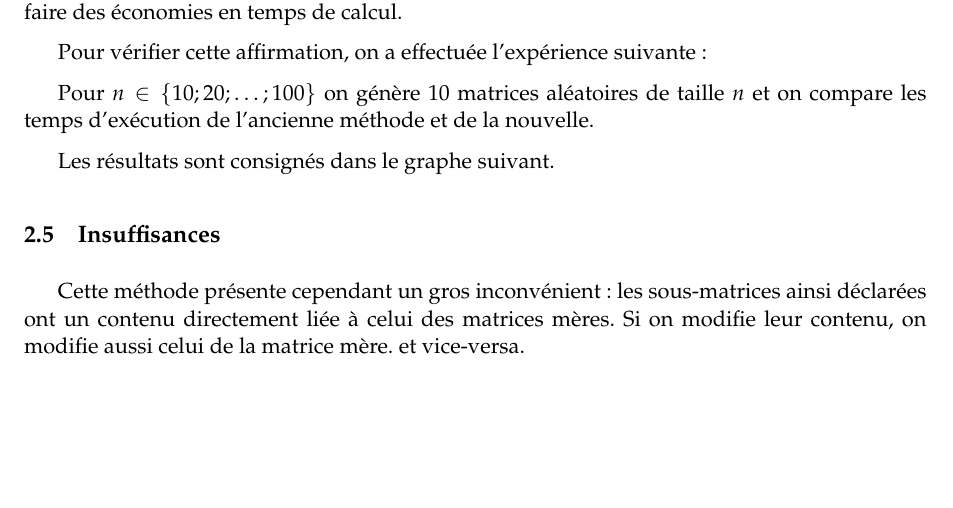
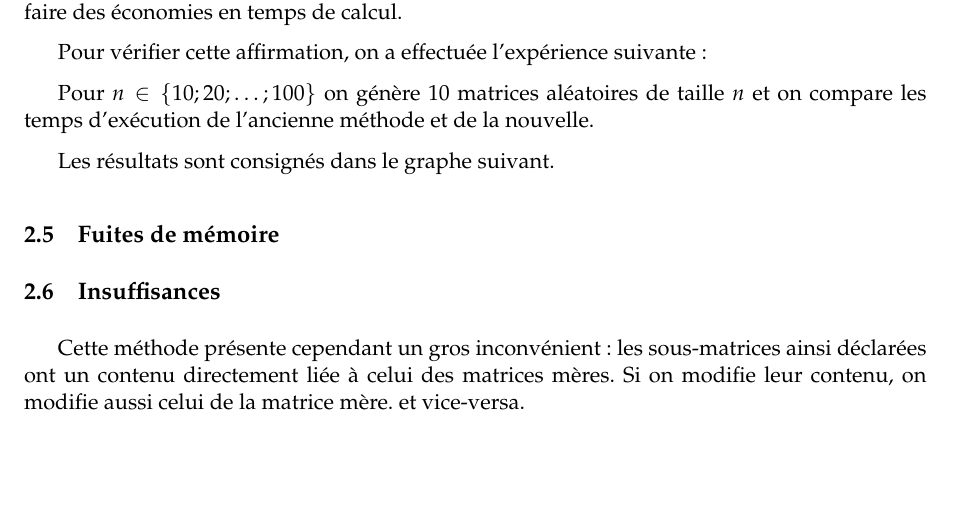
Before and after one commit to FakePersona/Projet_Matrix, a LaTeX paper (Rapport.tex): part of page 3 of 4, cut so that both start at the same text, the shorter picture padded with empty space. Compiled offline with pdfLaTeX.

Commit message:
il faut ajouter une partie sur les fuites de mémoire

```diff
--- a/Rapport.tex
+++ b/Rapport.tex
@@ -130,6 +130,8 @@ Pour $n \in \{10;20;\dots;100\}$ on génère 10 matrices aléatoires de taille $
 
 Les résultats sont consignés dans le graphe suivant.
 
+\subsection{Fuites de mémoire}
+
 
 \subsection{Insuffisances}
 
```
